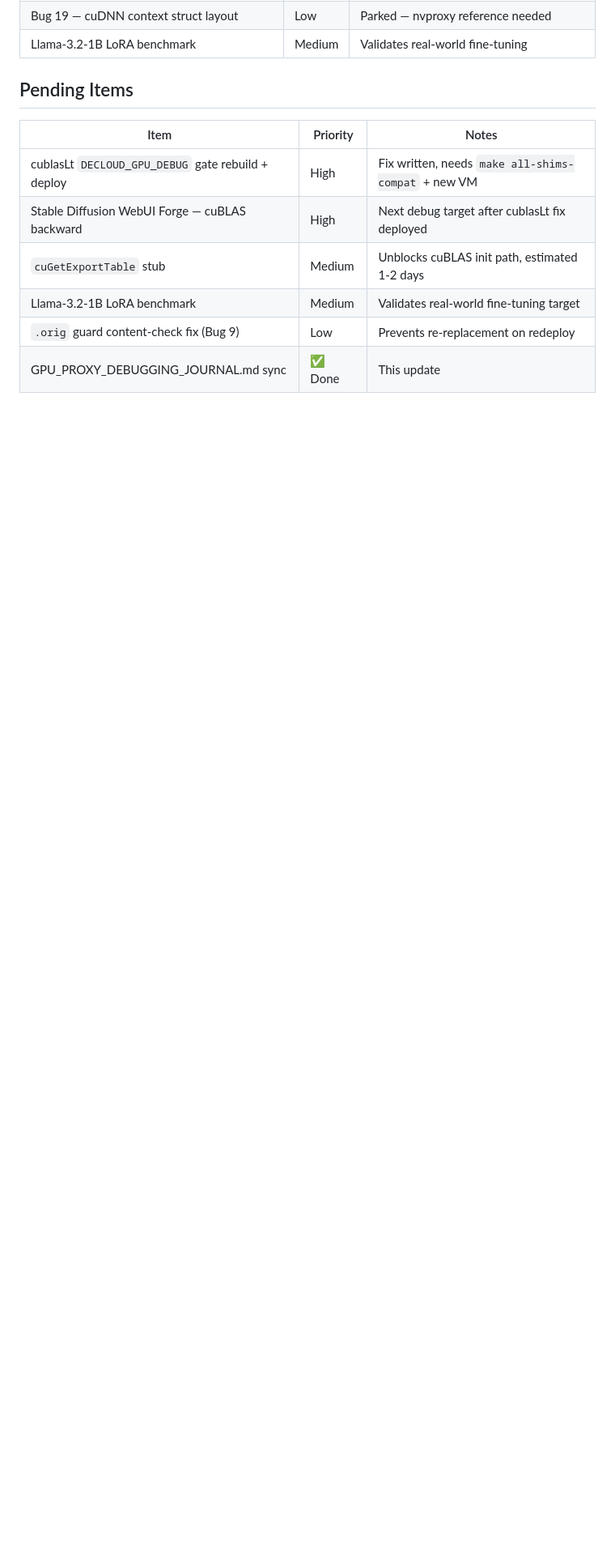
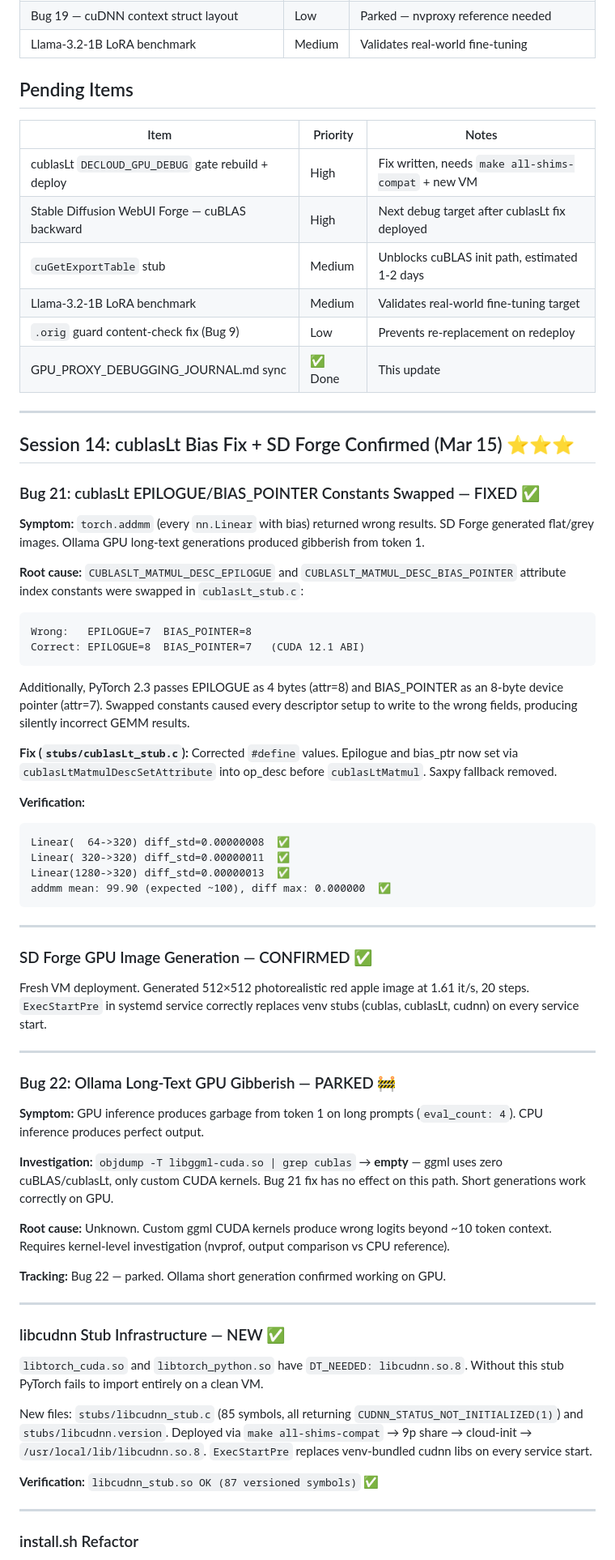
Before and after one commit to bekirmfr/DeCloud.NodeAgent, a Markdown page: src/gpu-proxy/GPU_PROXY_DEBUGGING_JOURNAL.md, the part around one of its changes. Shown at 81% size. Drawn GitHub-style; blank space fills up the shorter version.

Commit message:
docs: Add GPU proxy debugging journal detailing development, issues, and solutions for PyTorch, cuBLAS, and performance.

````diff
--- a/src/gpu-proxy/GPU_PROXY_DEBUGGING_JOURNAL.md
+++ b/src/gpu-proxy/GPU_PROXY_DEBUGGING_JOURNAL.md
@@ -444,3 +448,60 @@ a customer-reported bottleneck or when nvproxy source is reviewed.
 | Llama-3.2-1B LoRA benchmark | Medium | Validates real-world fine-tuning target |
 | `.orig` guard content-check fix (Bug 9) | Low | Prevents re-replacement on redeploy |
 | GPU_PROXY_DEBUGGING_JOURNAL.md sync | ✅ Done | This update |
+---
+
+## Session 14: cublasLt Bias Fix + SD Forge Confirmed (Mar 15) ⭐⭐⭐
+
+### Bug 21: cublasLt EPILOGUE/BIAS_POINTER Constants Swapped — FIXED ✅
+
+**Symptom:** `torch.addmm` (every `nn.Linear` with bias) returned wrong results. SD Forge generated flat/grey images. Ollama GPU long-text generations produced gibberish from token 1.
+
+**Root cause:** `CUBLASLT_MATMUL_DESC_EPILOGUE` and `CUBLASLT_MATMUL_DESC_BIAS_POINTER` attribute index constants were swapped in `cublasLt_stub.c`:
+```
+Wrong:   EPILOGUE=7  BIAS_POINTER=8
+Correct: EPILOGUE=8  BIAS_POINTER=7   (CUDA 12.1 ABI)
+```
+Additionally, PyTorch 2.3 passes EPILOGUE as 4 bytes (attr=8) and BIAS_POINTER as an 8-byte device pointer (attr=7). Swapped constants caused every descriptor setup to write to the wrong fields, producing silently incorrect GEMM results.
+
+**Fix (`stubs/cublasLt_stub.c`):** Corrected `#define` values. Epilogue and bias_ptr now set via `cublasLtMatmulDescSetAttribute` into op_desc before `cublasLtMatmul`. Saxpy fallback removed.
+
+**Verification:**
+```
+Linear(  64->320) diff_std=0.00000008  ✅
+Linear( 320->320) diff_std=0.00000011  ✅
+Linear(1280->320) diff_std=0.00000013  ✅
+addmm mean: 99.90 (expected ~100), diff max: 0.000000  ✅
+```
+
+---
+
+### SD Forge GPU Image Generation — CONFIRMED ✅
+
+Fresh VM deployment. Generated 512×512 photorealistic red apple image at 1.61 it/s, 20 steps. `ExecStartPre` in systemd service correctly replaces venv stubs (cublas, cublasLt, cudnn) on every service start.
+
+---
+
+### Bug 22: Ollama Long-Text GPU Gibberish — PARKED 🚧
+
+**Symptom:** GPU inference produces garbage from token 1 on long prompts (`eval_count: 4`). CPU inference produces perfect output.
+
+**Investigation:** `objdump -T libggml-cuda.so | grep cublas` → **empty** — ggml uses zero cuBLAS/cublasLt, only custom CUDA kernels. Bug 21 fix has no effect on this path. Short generations work correctly on GPU.
+
+**Root cause:** Unknown. Custom ggml CUDA kernels produce wrong logits beyond ~10 token context. Requires kernel-level investigation (nvprof, output comparison vs CPU reference).
+
+**Tracking:** Bug 22 — parked. Ollama short generation confirmed working on GPU.
+
+---
+
+### libcudnn Stub Infrastructure — NEW ✅
+
+`libtorch_cuda.so` and `libtorch_python.so` have `DT_NEEDED: libcudnn.so.8`. Without this stub PyTorch fails to import entirely on a clean VM.
+
+New files: `stubs/libcudnn_stub.c` (85 symbols, all returning `CUDNN_STATUS_NOT_INITIALIZED(1)`) and `stubs/libcudnn.version`. Deployed via `make all-shims-compat` → 9p share → cloud-init → `/usr/local/lib/libcudnn.so.8`. `ExecStartPre` replaces venv-bundled cudnn libs on every service start.
+
+**Verification:** `libcudnn_stub.so OK (87 versioned symbols)` ✅
+
+---
+
+### install.sh Refactor
+
````
Also changed, not shown: other parts of src/gpu-proxy/GPU_PROXY_DEBUGGING_JOURNAL.md (+42 -0 lines).
